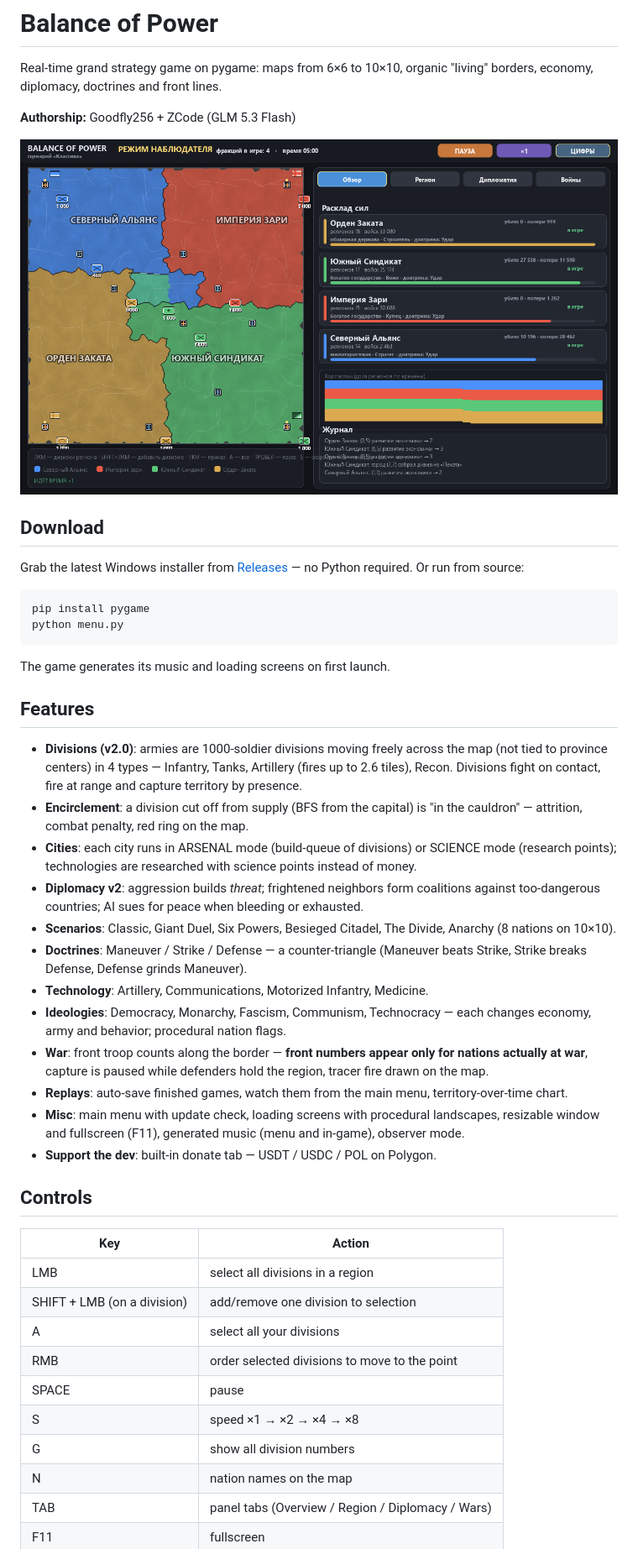
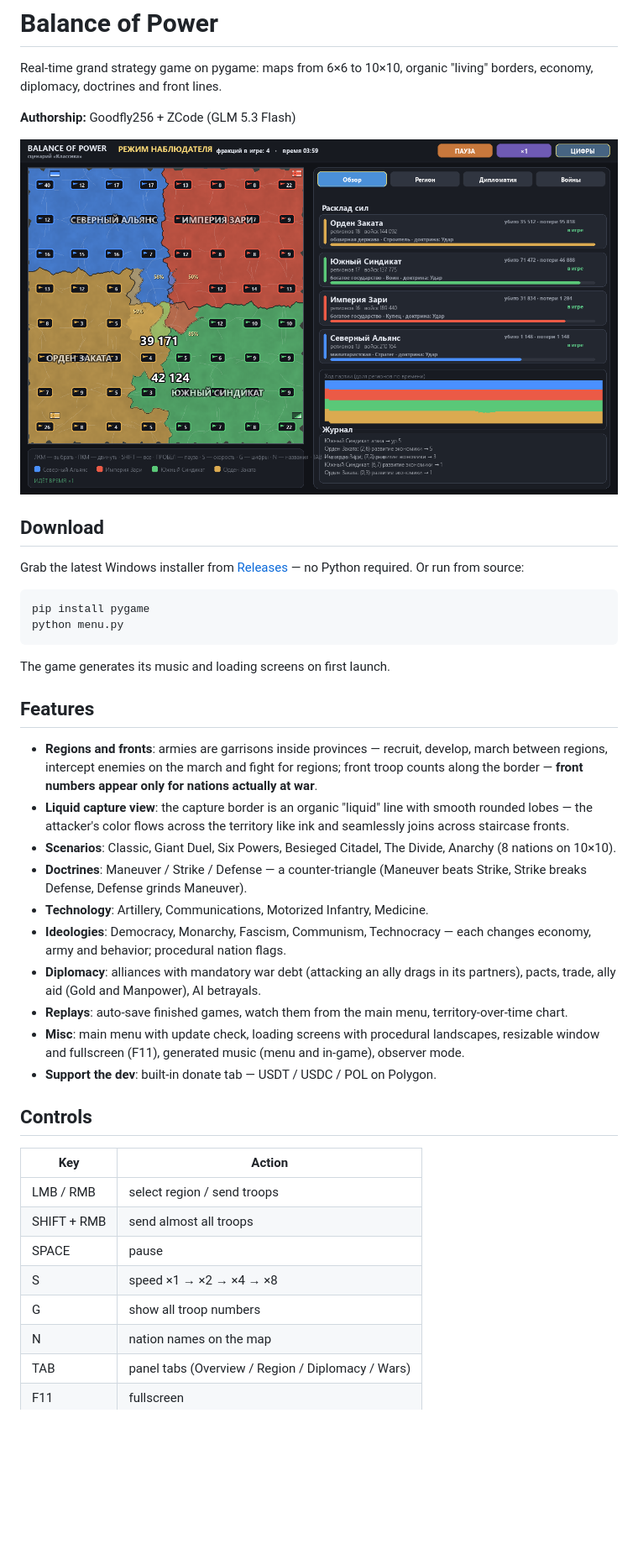
Before and after one commit to Goodfly256-2/balance-of-power, a Markdown page: README.md, the part around the change. Shown at 84% size. Drawn GitHub-style; pictures changed too: docs/screenshot_game.png; blank space fills up the shorter version.

```diff
--- a/README.md
+++ b/README.md
@@ -22,18 +22,13 @@ The game generates its music and loading screens on first launch.
 
 ## Features
 
-- **Divisions (v2.0)**: armies are 1000-soldier divisions moving freely
-  across the map (not tied to province centers) in 4 types — Infantry,
-  Tanks, Artillery (fires up to 2.6 tiles), Recon. Divisions fight on
-  contact, fire at range and capture territory by presence.
-- **Encirclement**: a division cut off from supply (BFS from the capital)
-  is "in the cauldron" — attrition, combat penalty, red ring on the map.
-- **Cities**: each city runs in ARSENAL mode (build-queue of divisions) or
-  SCIENCE mode (research points); technologies are researched with science
-  points instead of money.
-- **Diplomacy v2**: aggression builds *threat*; frightened neighbors form
-  coalitions against too-dangerous countries; AI sues for peace when
-  bleeding or exhausted.
+- **Regions and fronts**: armies are garrisons inside provinces — recruit,
+  develop, march between regions, intercept enemies on the march and fight
+  for regions; front troop counts along the border — **front numbers appear
+  only for nations actually at war**.
+- **Liquid capture view**: the capture border is an organic "liquid" line
+  with smooth rounded lobes — the attacker's color flows across the
+  territory like ink and seamlessly joins across staircase fronts.
 - **Scenarios**: Classic, Giant Duel, Six Powers, Besieged Citadel,
   The Divide, Anarchy (8 nations on 10×10).
 - **Doctrines**: Maneuver / Strike / Defense — a counter-triangle
@@ -41,9 +36,8 @@ The game generates its music and loading screens on first launch.
 - **Technology**: Artillery, Communications, Motorized Infantry, Medicine.
 - **Ideologies**: Democracy, Monarchy, Fascism, Communism, Technocracy —
   each changes economy, army and behavior; procedural nation flags.
-- **War**: front troop counts along the border — **front numbers appear
-  only for nations actually at war**, capture is paused while defenders
-  hold the region, tracer fire drawn on the map.
+- **Diplomacy**: alliances with mandatory war debt (attacking an ally drags
+  in its partners), pacts, trade, ally aid (Gold and Manpower), AI betrayals.
 - **Replays**: auto-save finished games, watch them from the main menu,
   territory-over-time chart.
 - **Misc**: main menu with update check, loading screens with procedural
@@ -55,13 +49,11 @@ The game generates its music and loading screens on first launch.
 
 | Key | Action |
 |-----|--------|
-| LMB | select all divisions in a region |
-| SHIFT + LMB (on a division) | add/remove one division to selection |
-| A | select all your divisions |
-| RMB | order selected divisions to move to the point |
+| LMB / RMB | select region / send troops |
+| SHIFT + RMB | send almost all troops |
 | SPACE | pause |
 | S | speed ×1 → ×2 → ×4 → ×8 |
-| G | show all division numbers |
+| G | show all troop numbers |
 | N | nation names on the map |
 | TAB | panel tabs (Overview / Region / Diplomacy / Wars) |
 | F11 | fullscreen |
```
Also changed, not shown: CHANGELOG.md (+11 -0 lines), RELEASE_NOTES.md (+14 -20 lines), 6 other files.
